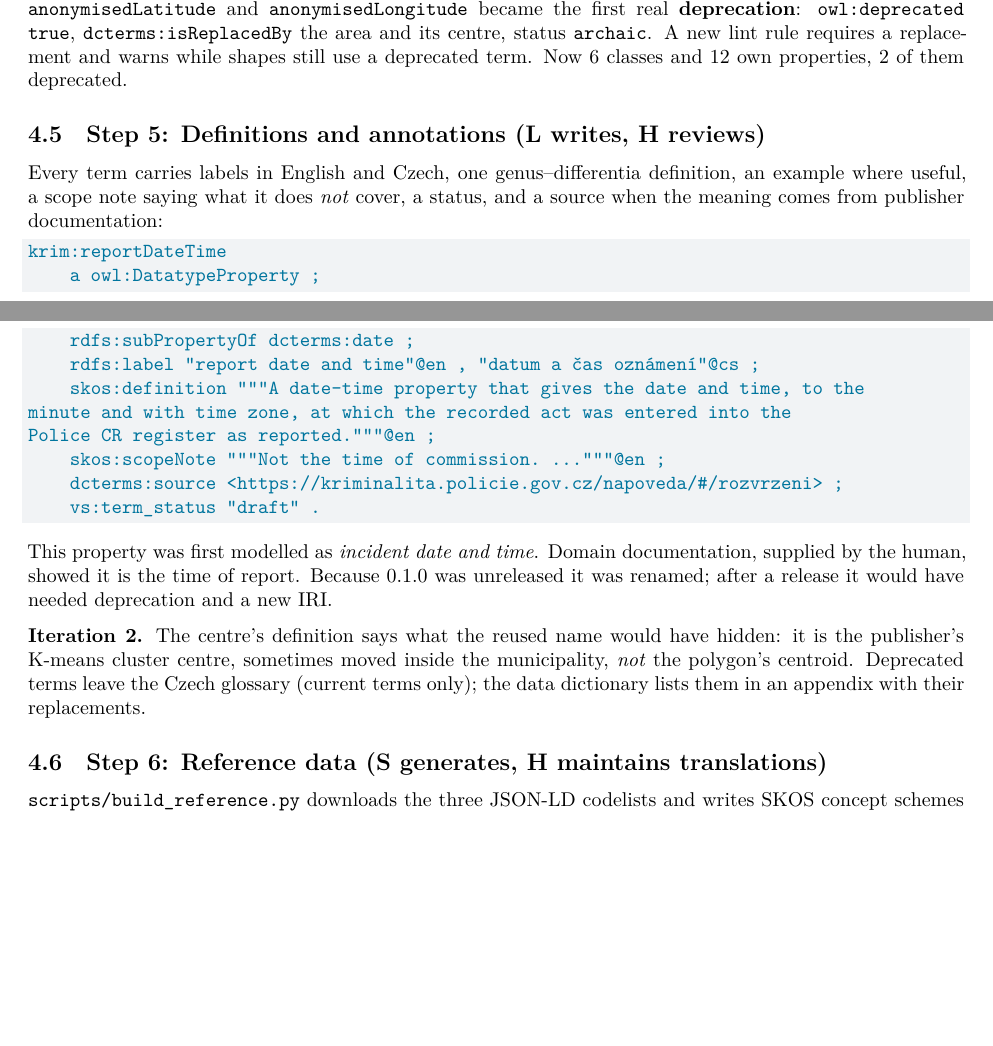
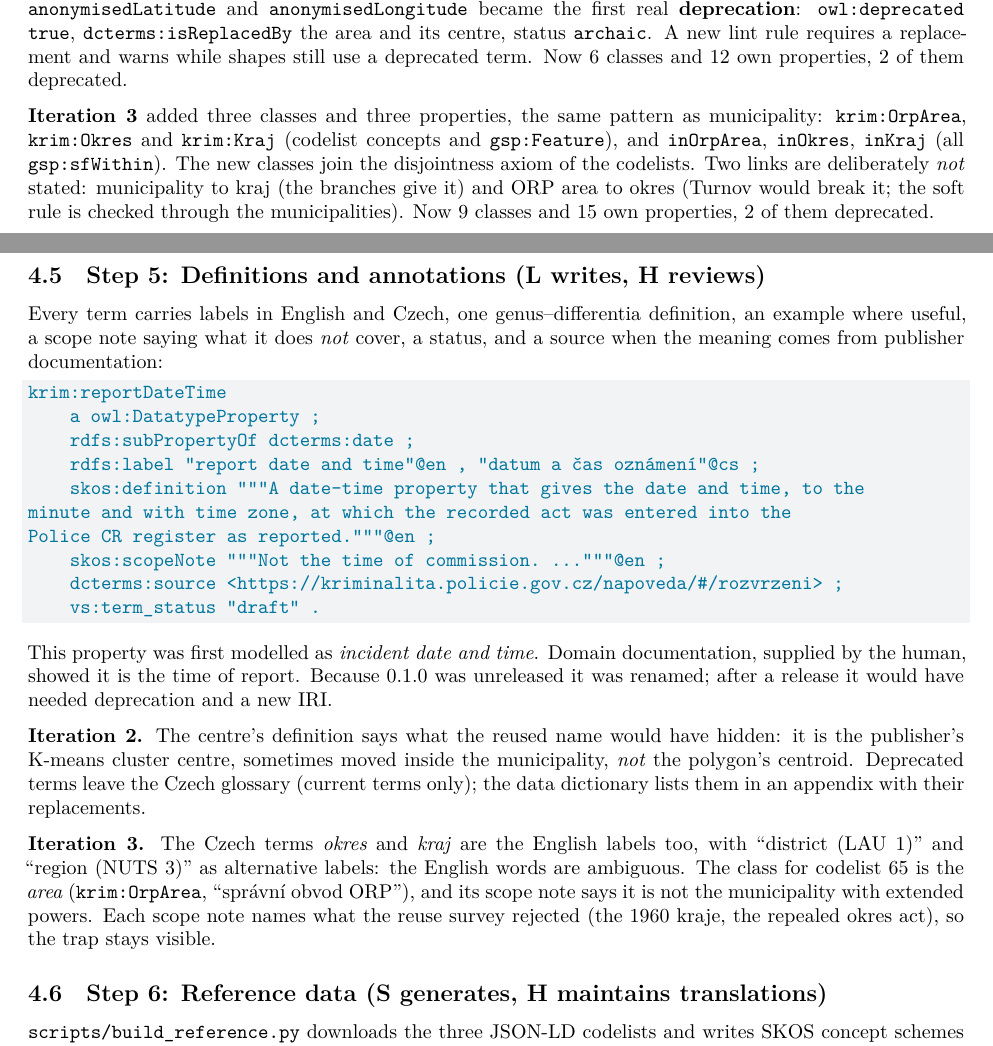
Before and after one commit to jlacko/onto-db-poc, a Quarto document (docs/action-plan.qmd): two parts of pages 7 and 8 of 16, joined at a grey line, cut so that both start at the same text, the shorter picture padded with empty space. Rendered offline with R 4.5, knitr and Pandoc in place of Quarto, then LaTeX, with nearby package versions.

Commit message:
Skeleton and definitions for ORP area, okres and kraj
New terms: krim:OrpArea (exact match to správní obvod ORP, Act 111/2009),
krim:Okres (close match to území okresu, 111/2009), krim:Kraj (close match
to kraj, 129/2000), all skos:Concept and gsp:Feature; krim:inOrpArea,
krim:inOkres, krim:inKraj, all gsp:sfWithin. English definitions and scope
notes, Czech business definitions, examples and scope notes. The Czech
terms okres and kraj are the English labels too.

Not stated on purpose: municipality to kraj (the branches give it) and ORP
area to okres (Turnov); S12's validator block no longer claims a link.
The new classes join the codelist disjointness axiom. Glossary regenerated.

Co-Authored-By: Claude Opus 5.5 <noreply@anthropic.com>

```diff
--- a/docs/action-plan.qmd
+++ b/docs/action-plan.qmd
@@ -352,6 +352,14 @@
 lint rule requires a replacement and warns while shapes still use a deprecated
 term. Now 6 classes and 12 own properties, 2 of them deprecated.
 
+**Iteration 3** added three classes and three properties, the same pattern as
+municipality: `krim:OrpArea`, `krim:Okres` and `krim:Kraj` (codelist concepts
+and `gsp:Feature`), and `inOrpArea`, `inOkres`, `inKraj` (all `gsp:sfWithin`).
+The new classes join the disjointness axiom of the codelists. Two links are
+deliberately *not* stated: municipality to kraj (the branches give it) and ORP
+area to okres (Turnov would break it; the soft rule is checked through the
+municipalities). Now 9 classes and 15 own properties, 2 of them deprecated.
+
 ## Step 5: Definitions and annotations (L writes, H reviews)
 
 Every term carries labels in English and Czech, one genus–differentia
@@ -382,6 +390,13 @@
 municipality, *not* the polygon's centroid. Deprecated terms leave the Czech
 glossary (current terms only); the data dictionary lists them in an appendix
 with their replacements.
+
+**Iteration 3.** The Czech terms *okres* and *kraj* are the English labels too,
+with "district (LAU 1)" and "region (NUTS 3)" as alternative labels: the
+English words are ambiguous. The class for codelist 65 is the *area*
+(`krim:OrpArea`, "správní obvod ORP"), and its scope note says it is not the
+municipality with extended powers. Each scope note names what the reuse survey
+rejected (the 1960 kraje, the repealed okres act), so the trap stays visible.
 
 ## Step 6: Reference data (S generates, H maintains translations)
 
```
Also changed, not shown: docs/glossary.qmd (+3 -0 lines), ontology/concepts.md (+2 -2 lines), 4 other files.
